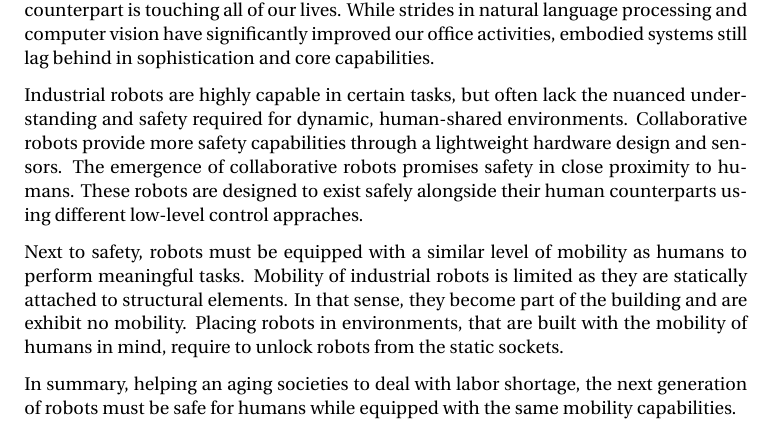
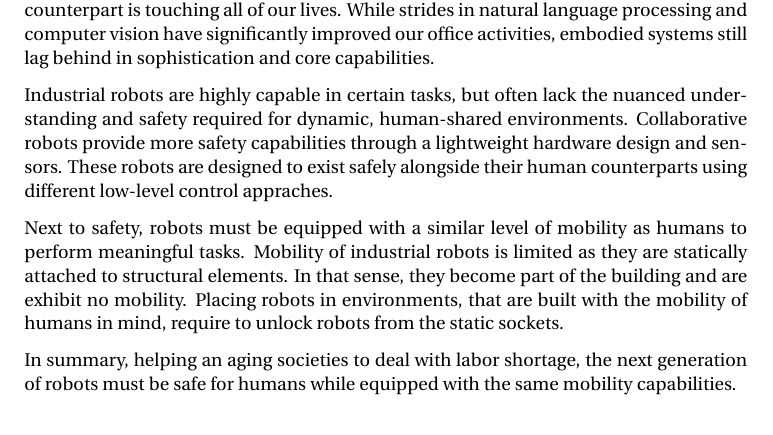
Before and after one commit to maxspahn/dissertation, a LaTeX thesis (tex/24_spahn_introduction_only.tex, which reads tex/introduction/content.tex): part of page 3 of 7, cut so that both start at the same text. Compiled offline with pdfLaTeX.

Commit message:
Removes redundant sentence.

```diff
--- a/tex/introduction/content.tex
+++ b/tex/introduction/content.tex
@@ -108,8 +108,7 @@ Industrial robots are highly capable in certain tasks, but
 often lack the nuanced understanding and safety required for
 dynamic, human-shared environments. Collaborative robots
 provide more safety capabilities through a lightweight
-hardware design and sensors. The emergence of collaborative
-robots promises safety in close proximity to humans. These
+hardware design and sensors. These
 robots are designed to exist safely alongside their human
 counterparts using different low-level control appraches.
 
```
